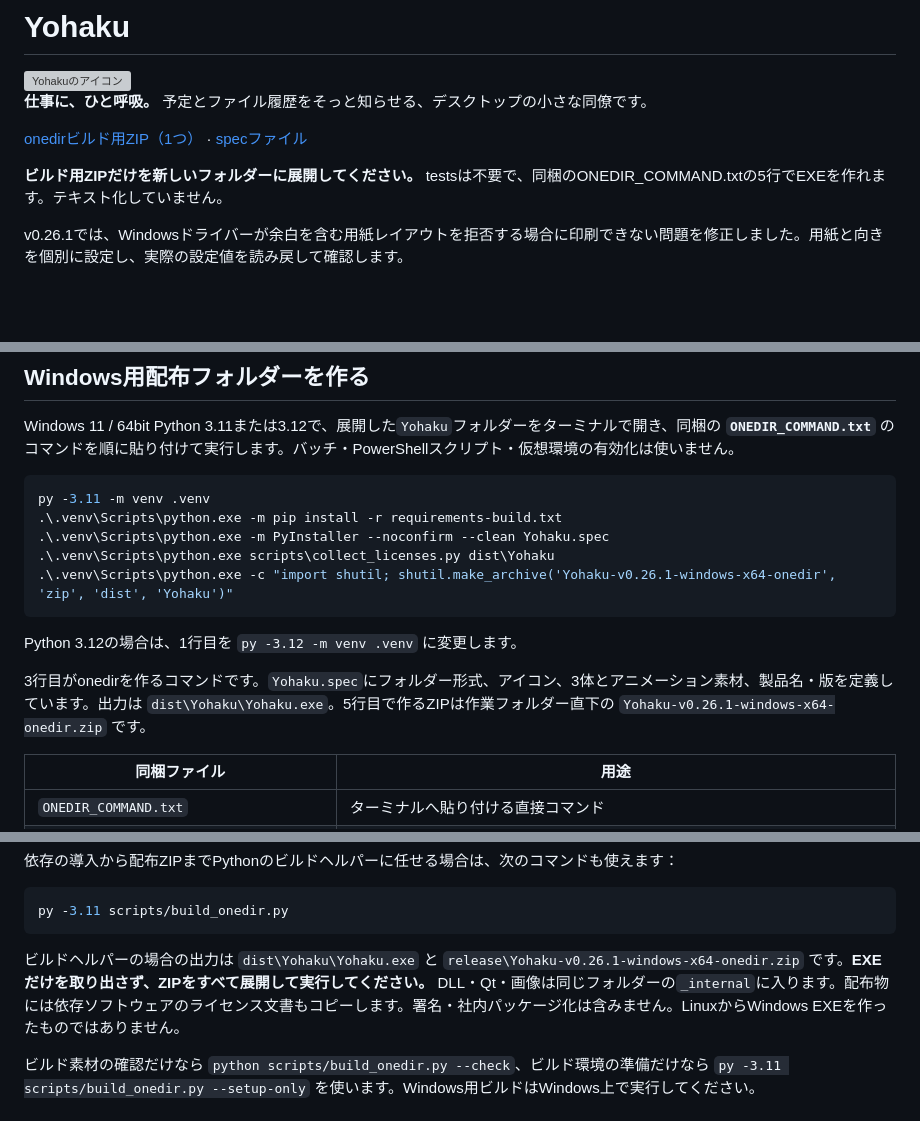
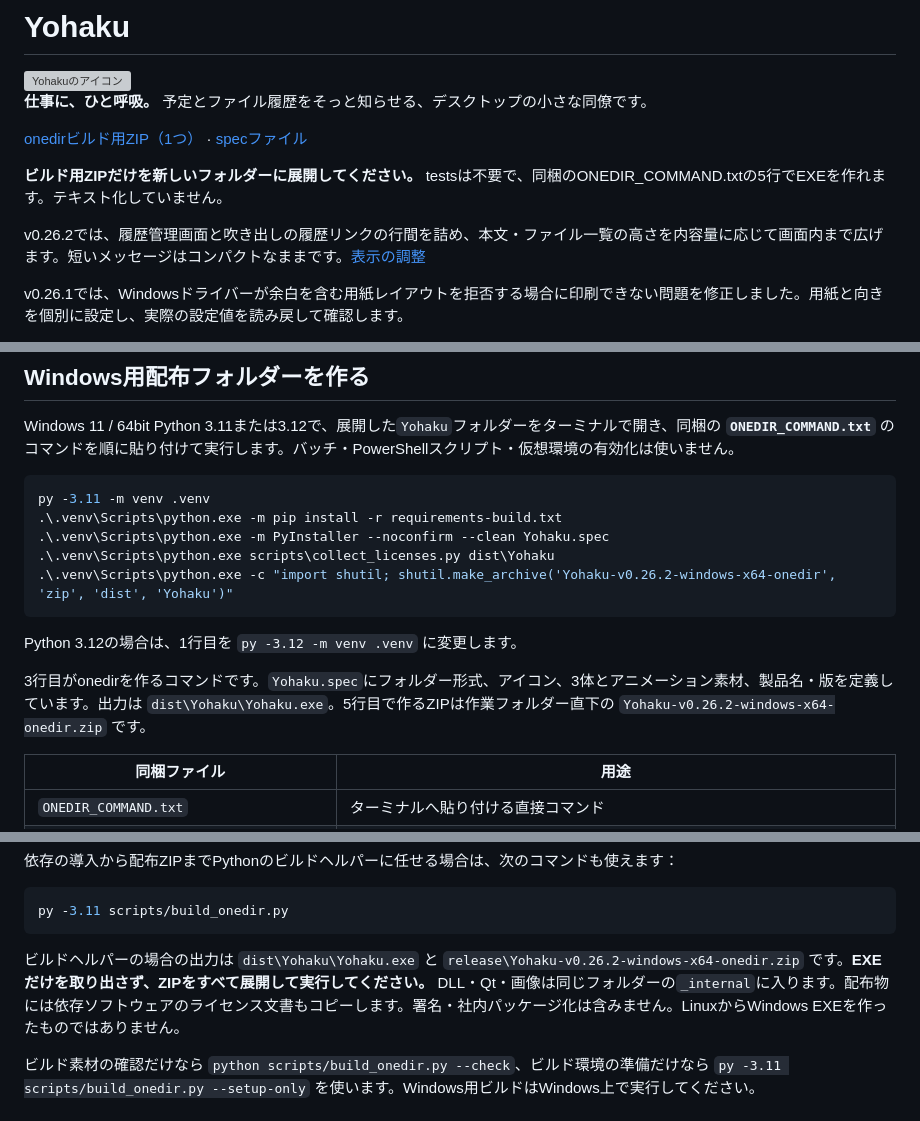
Before and after one commit to alz7485/codex3, a Markdown page: Yohaku/README.md, 3 parts joined by grey strips. GitHub-like rendering; blank space fills up the shorter version; grey boxes are pictures that could not be loaded.

Commit message:
Yohaku v0.26.2: denser history rows and adaptive speech height

````diff
--- a/Yohaku/README.md
+++ b/Yohaku/README.md
@@ -8,5 +8,7 @@
 
 **ビルド用ZIPだけを新しいフォルダーに展開してください。** testsは不要で、同梱のONEDIR_COMMAND.txtの5行でEXEを作れます。テキスト化していません。
+
+v0.26.2では、履歴管理画面と吹き出しの履歴リンクの行間を詰め、本文・ファイル一覧の高さを内容量に応じて画面内まで広げます。短いメッセージはコンパクトなままです。[表示の調整](docs/COMPACT_HISTORY.md)
 
 v0.26.1では、Windowsドライバーが余白を含む用紙レイアウトを拒否する場合に印刷できない問題を修正しました。用紙と向きを個別に設定し、実際の設定値を読み戻して確認します。
 
@@ -232,12 +234,12 @@ py -3.11 -m venv .venv
 .\.venv\Scripts\python.exe -m pip install -r requirements-build.txt
 .\.venv\Scripts\python.exe -m PyInstaller --noconfirm --clean Yohaku.spec
 .\.venv\Scripts\python.exe scripts\collect_licenses.py dist\Yohaku
-.\.venv\Scripts\python.exe -c "import shutil; shutil.make_archive('Yohaku-v0.26.1-windows-x64-onedir', 'zip', 'dist', 'Yohaku')"
+.\.venv\Scripts\python.exe -c "import shutil; shutil.make_archive('Yohaku-v0.26.2-windows-x64-onedir', 'zip', 'dist', 'Yohaku')"
 ```
 
 Python 3.12の場合は、1行目を `py -3.12 -m venv .venv` に変更します。
 
-3行目がonedirを作るコマンドです。`Yohaku.spec`にフォルダー形式、アイコン、3体とアニメーション素材、製品名・版を定義しています。出力は `dist\Yohaku\Yohaku.exe`。5行目で作るZIPは作業フォルダー直下の `Yohaku-v0.26.1-windows-x64-onedir.zip` です。
+3行目がonedirを作るコマンドです。`Yohaku.spec`にフォルダー形式、アイコン、3体とアニメーション素材、製品名・版を定義しています。出力は `dist\Yohaku\Yohaku.exe`。5行目で作るZIPは作業フォルダー直下の `Yohaku-v0.26.2-windows-x64-onedir.zip` です。
 
 | 同梱ファイル | 用途 |
 |---|---|
@@ -255,7 +257,7 @@ Python 3.12の場合は、1行目を `py -3.12 -m venv .venv` に変更します
 py -3.11 scripts/build_onedir.py
 ```
 
-ビルドヘルパーの場合の出力は `dist\Yohaku\Yohaku.exe` と `release\Yohaku-v0.26.1-windows-x64-onedir.zip` です。**EXEだけを取り出さず、ZIPをすべて展開して実行してください。** DLL・Qt・画像は同じフォルダーの`_internal`に入ります。配布物には依存ソフトウェアのライセンス文書もコピーします。署名・社内パッケージ化は含みません。LinuxからWindows EXEを作ったものではありません。
+ビルドヘルパーの場合の出力は `dist\Yohaku\Yohaku.exe` と `release\Yohaku-v0.26.2-windows-x64-onedir.zip` です。**EXEだけを取り出さず、ZIPをすべて展開して実行してください。** DLL・Qt・画像は同じフォルダーの`_internal`に入ります。配布物には依存ソフトウェアのライセンス文書もコピーします。署名・社内パッケージ化は含みません。LinuxからWindows EXEを作ったものではありません。
 
 ビルド素材の確認だけなら `python scripts/build_onedir.py --check`、ビルド環境の準備だけなら `py -3.11 scripts/build_onedir.py --setup-only` を使います。Windows用ビルドはWindows上で実行してください。
 
````
Also changed, not shown: other parts of Yohaku/README.md (+1 -1 lines), Yohaku/docs/COMPACT_HISTORY.md (added, +7 -0 lines), downloads/Yohaku/README.md (+5 -3 lines), Yohaku/docs/compact-history.png (added), 14 other files.
